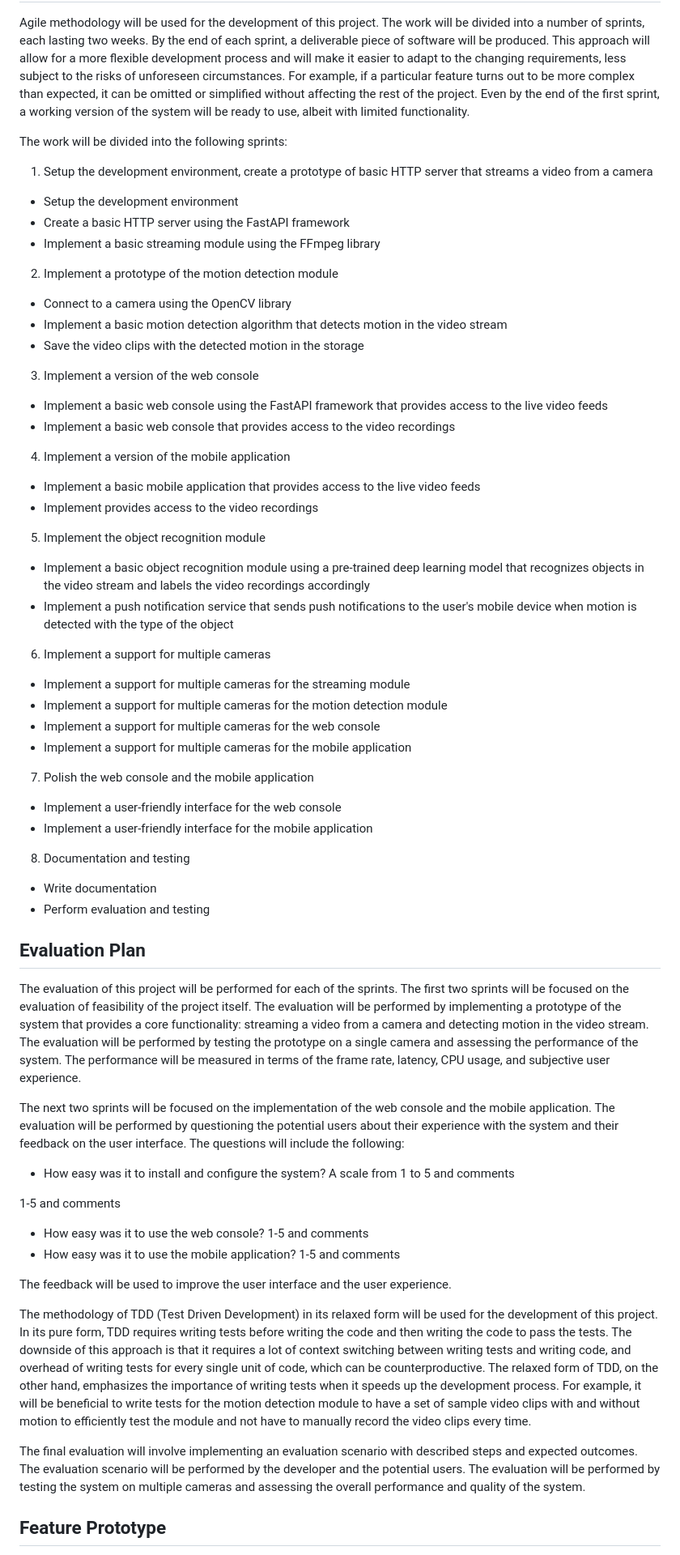
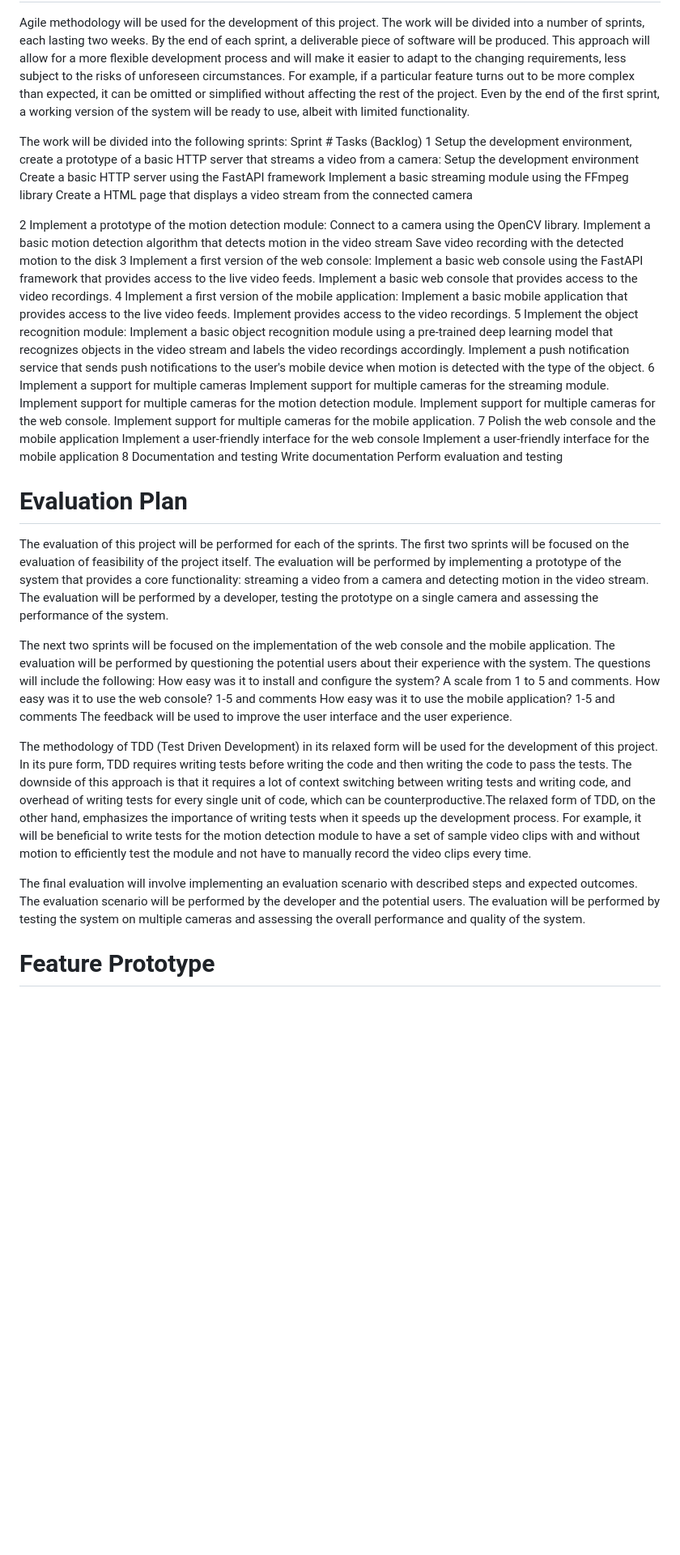
Before and after one commit to plashchynski/vigi, a Markdown page: docs/PRELIMINARY_REPORT.md, the part around the change printed below. Shown: that part at 81% size. Drawn GitHub-style; blank space fills up the shorter version.

Commit message:
Update the report

```diff
--- a/docs/PRELIMINARY_REPORT.md
+++ b/docs/PRELIMINARY_REPORT.md
@@ -132,59 +153,63 @@ The mobile application will provide the same functionality as the web console, b
 Agile methodology will be used for the development of this project. The work will be divided into a number of sprints, each lasting two weeks. By the end of each sprint, a deliverable piece of software will be produced. This approach will allow for a more flexible development process and will make it easier to adapt to the changing requirements, less subject to the risks of unforeseen circumstances. For example, if a particular feature turns out to be more complex than expected, it can be omitted or simplified without affecting the rest of the project. Even by the end of the first sprint, a working version of the system will be ready to use, albeit with limited functionality.
 
 The work will be divided into the following sprints:
+Sprint #
+Tasks (Backlog)
+1
+Setup the development environment, create a prototype of a basic HTTP server that streams a video from a camera:
+Setup the development environment
+Create a basic HTTP server using the FastAPI framework
+Implement a basic streaming module using the FFmpeg library
+Create a HTML page that displays a video stream from the connected camera
 
-1. Setup the development environment, create a prototype of basic HTTP server that streams a video from a camera
-* Setup the development environment
-* Create a basic HTTP server using the FastAPI framework
-* Implement a basic streaming module using the FFmpeg library
 
-2. Implement a prototype of the motion detection module
-* Connect to a camera using the OpenCV library
-* Implement a basic motion detection algorithm that detects motion in the video stream
-* Save the video clips with the detected motion in the storage
+2
+Implement a prototype of the motion detection module:
+Connect to a camera using the OpenCV library.
+Implement a basic motion detection algorithm that detects motion in the video stream
+Save video recording with the detected motion to the disk
+3
+Implement a first version of the web console:
+Implement a basic web console using the FastAPI framework that provides access to the live video feeds.
+Implement a basic web console that provides access to the video recordings.
+4
+Implement a first version of the mobile application:
+Implement a basic mobile application that provides access to the live video feeds.
+Implement provides access to the video recordings.
+5
+Implement the object recognition module:
+Implement a basic object recognition module using a pre-trained deep learning model that recognizes objects in the video stream and labels the video recordings accordingly.
+Implement a push notification service that sends push notifications to the user's mobile device when motion is detected with the type of the object.
+6
+Implement a support for multiple cameras
+Implement support for multiple cameras for the streaming module.
+Implement support for multiple cameras for the motion detection module.
+Implement support for multiple cameras for the web console.
+Implement support for multiple cameras for the mobile application.
+7
+Polish the web console and the mobile application
+Implement a user-friendly interface for the web console
+Implement a user-friendly interface for the mobile application
+8
+Documentation and testing
+Write documentation
+Perform evaluation and testing
 
-3. Implement a version of the web console
-* Implement a basic web console using the FastAPI framework that provides access to the live video feeds
-* Implement a basic web console that provides access to the video recordings
 
-4. Implement a version of the mobile application
-* Implement a basic mobile application that provides access to the live video feeds
-* Implement provides access to the video recordings
 
-5. Implement the object recognition module
-* Implement a basic object recognition module using a pre-trained deep learning model that recognizes objects in the video stream and labels the video recordings accordingly
-* Implement a push notification service that sends push notifications to the user's mobile device when motion is detected with the type of the object
+# Evaluation Plan
 
-6. Implement a support for multiple cameras
-* Implement a support for multiple cameras for the streaming module
-* Implement a support for multiple cameras for the motion detection module
-* Implement a support for multiple cameras for the web console
-* Implement a support for multiple cameras for the mobile application
+The evaluation of this project will be performed for each of the sprints. The first two sprints will be focused on the evaluation of feasibility of the project itself. The evaluation will be performed by implementing a prototype of the system that provides a core functionality: streaming a video from a camera and detecting motion in the video stream. The evaluation will be performed by a developer, testing the prototype on a single camera and assessing the performance of the system.
 
-7. Polish the web console and the mobile application
-* Implement a user-friendly interface for the web console
-* Implement a user-friendly interface for the mobile application
-
-8. Documentation and testing
-* Write documentation
-* Perform evaluation and testing
-
-## Evaluation Plan
-
-The evaluation of this project will be performed for each of the sprints. The first two sprints will be focused on the evaluation of feasibility of the project itself. The evaluation will be performed by implementing a prototype of the system that provides a core functionality: streaming a video from a camera and detecting motion in the video stream. The evaluation will be performed by testing the prototype on a single camera and assessing the performance of the system. The performance will be measured in terms of the frame rate, latency, CPU usage, and subjective user experience.
-
-The next two sprints will be focused on the implementation of the web console and the mobile application. The evaluation will be performed by questioning the potential users about their experience with the system and their feedback on the user interface. The questions will include the following:
-* How easy was it to install and configure the system? A scale from 1 to 5 and comments
-
-1-5 and comments
-* How easy was it to use the web console? 1-5 and comments
-* How easy was it to use the mobile application? 1-5 and comments
-
+The next two sprints will be focused on the implementation of the web console and the mobile application. The evaluation will be performed by questioning the potential users about their experience with the system. The questions will include the following:
+How easy was it to install and configure the system? A scale from 1 to 5 and comments.
+How easy was it to use the web console? 1-5 and comments
+How easy was it to use the mobile application? 1-5 and comments
 The feedback will be used to improve the user interface and the user experience.
 
-The methodology of TDD (Test Driven Development) in its relaxed form will be used for the development of this project. In its pure form, TDD requires writing tests before writing the code and then writing the code to pass the tests. The downside of this approach is that it requires a lot of context switching between writing tests and writing code, and overhead of writing tests for every single unit of code, which can be counterproductive. The relaxed form of TDD, on the other hand, emphasizes the importance of writing tests when it speeds up the development process. For example, it will be beneficial to write tests for the motion detection module to have a set of sample video clips with and without motion to efficiently test the module and not have to manually record the video clips every time.
+The methodology of TDD (Test Driven Development) in its relaxed form will be used for the development of this project. In its pure form, TDD requires writing tests before writing the code and then writing the code to pass the tests. The downside of this approach is that it requires a lot of context switching between writing tests and writing code, and overhead of writing tests for every single unit of code, which can be counterproductive.The relaxed form of TDD, on the other hand, emphasizes the importance of writing tests when it speeds up the development process. For example, it will be beneficial to write tests for the motion detection module to have a set of sample video clips with and without motion to efficiently test the module and not have to manually record the video clips every time.
 
 The final evaluation will involve implementing an evaluation scenario with described steps and expected outcomes. The evaluation scenario will be performed by the developer and the potential users. The evaluation will be performed by testing the system on multiple cameras and assessing the overall performance and quality of the system.
 
-## Feature Prototype
+# Feature Prototype
 
```
Also changed, not shown: other parts of docs/PRELIMINARY_REPORT.md (+90 -70 lines).
